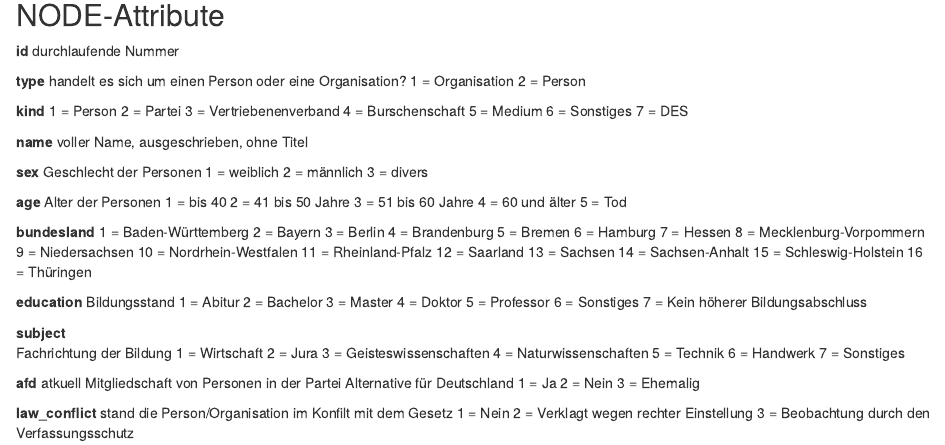
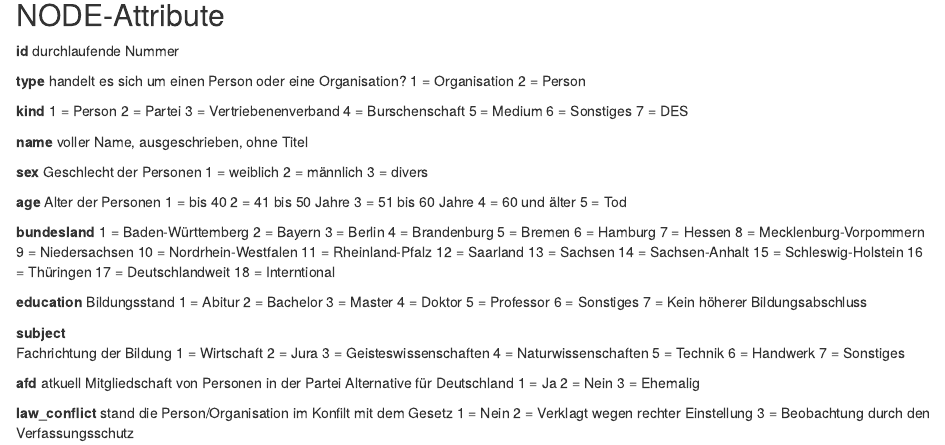
Before and after one commit to Eagle020/des, an R Markdown document (Codebuch.Rmd): the page in a window 1100 px wide, from 280 px down. Rendered offline with R 4.5, knitr and Pandoc, with nearby package versions.

Commit message:
Update Codebuch.Rmd

```diff
--- a/Codebuch.Rmd
+++ b/Codebuch.Rmd
@@ -74,6 +74,8 @@
 14 = Sachsen-Anhalt
 15 = Schleswig-Holstein
 16 = Thüringen
+17 = Deutschlandweit
+18 = Interntional
 
 **education**
 Bildungsstand
```
